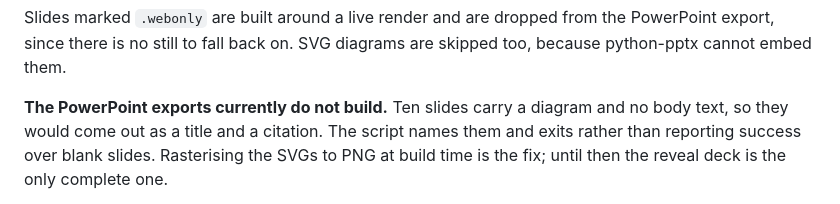
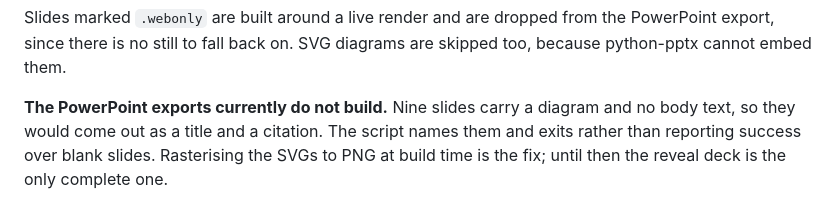
Before and after one commit to project-delphi/gene-therapy-talk, a Markdown page: README.md, the part around the change. Rendered like a GitHub page.

Commit message:
Correct the blank-slide count in the README
The export guard names nine slides, not ten; the README had drifted. Verified
by running tools/build_decks.py.

Co-Authored-By: Claude Opus 5 <noreply@anthropic.com>

```diff
--- a/README.md
+++ b/README.md
@@ -114,7 +114,7 @@ Slides marked `.webonly` are built around a live render and are dropped from the
 PowerPoint export, since there is no still to fall back on. SVG diagrams are
 skipped too, because python-pptx cannot embed them.
 
-**The PowerPoint exports currently do not build.** Ten slides carry a diagram and
+**The PowerPoint exports currently do not build.** Nine slides carry a diagram and
 no body text, so they would come out as a title and a citation. The script names
 them and exits rather than reporting success over blank slides. Rasterising the
 SVGs to PNG at build time is the fix; until then the reveal deck is the only
```
